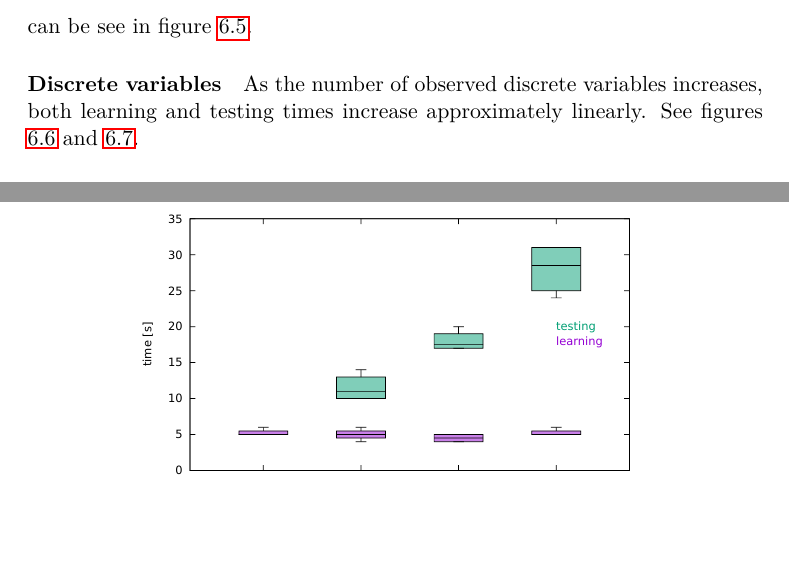
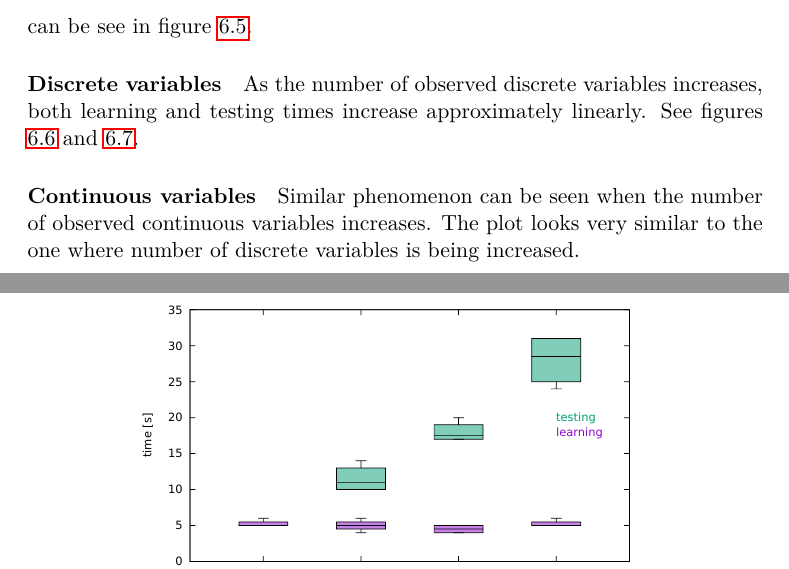
Before and after one commit to lucivpav/bachelors-thesis, a LaTeX thesis (Pavel Lučivňák BP.tex): two parts of pages 52 and 53 of 61, joined at a grey line, cut so that both start at the same text, the shorter picture padded with empty space. Compiled offline with pdfLaTeX.

Commit message:
add continuous variable performance

```diff
--- a/Pavel Lučivňák BP.tex
+++ b/Pavel Lučivňák BP.tex
@@ -973,6 +973,10 @@ Interestingly, as we increase the number of hidden states, the learning time doe
 
 As the number of observed discrete variables increases, both learning and testing times increase approximately linearly. See figures \ref{fig:discrete_variables_learning_time} and \ref{fig:discrete_variables_testing_time}.
 
+\paragraph{Continuous variables}
+
+Similar phenomenon can be seen when the number of observed continuous variables increases. The plot looks very similar to the one where number of discrete variables is being increased.
+
 \begin{figure}
 	\centering
  	\includegraphics[width=0.7\textwidth]{discrete_variables_learning_time}
```
Also changed, not shown: Pavel Lučivňák BP.pdf.
